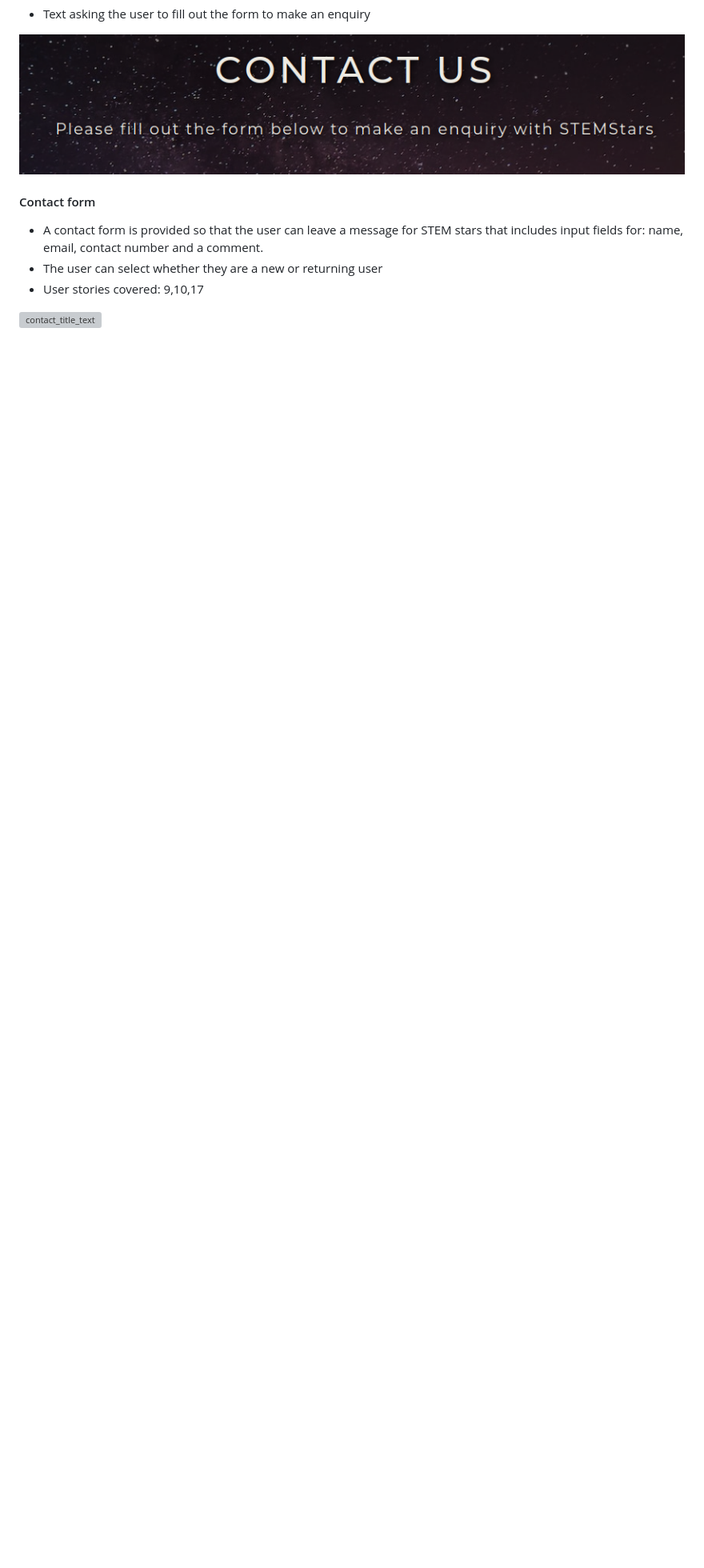
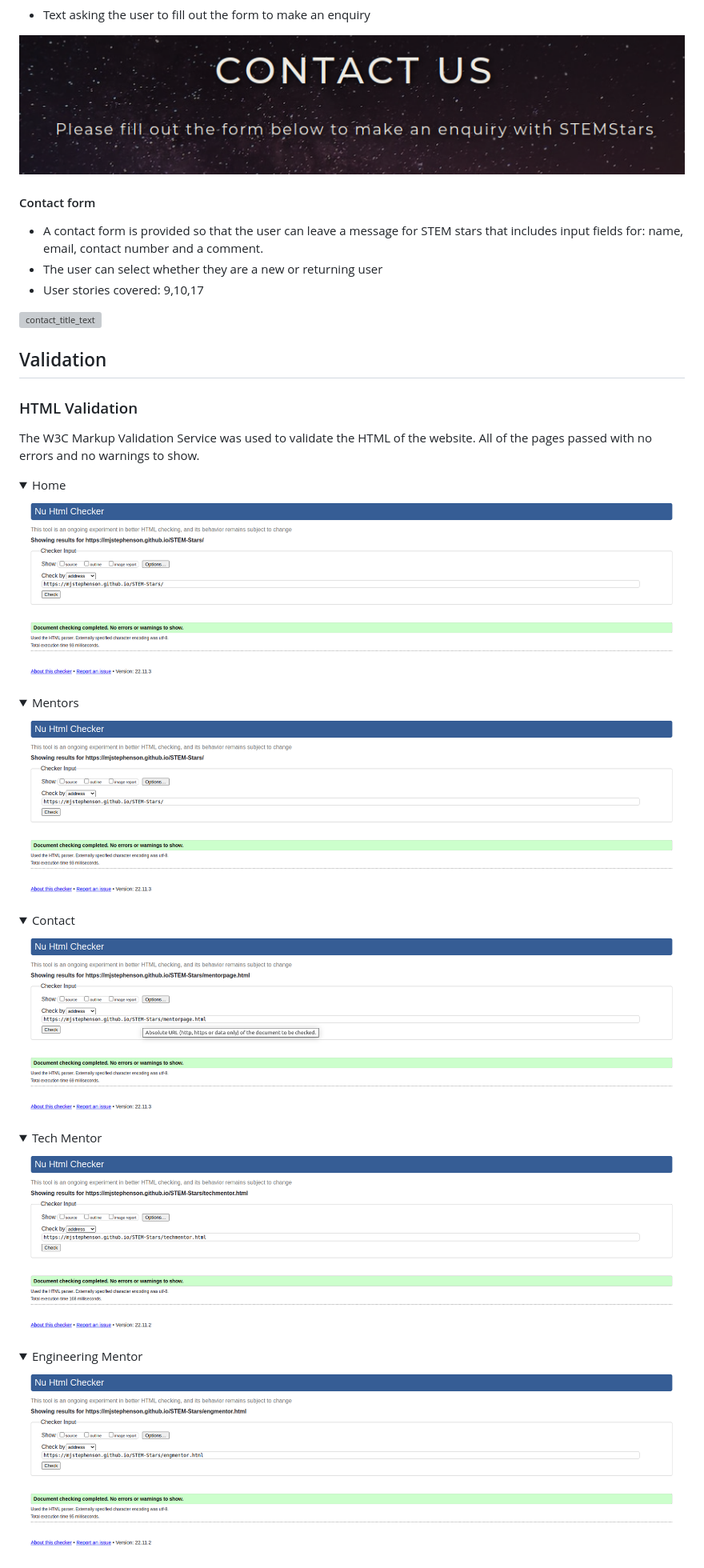
Before and after one commit to MJstephenson/STEM-Stars, a Markdown page: README.md, the part around the change printed below. Shown: that part at 80% size. Rendered like a GitHub page; pictures changed too: docs/validation/home.png (added), docs/validation/veri-contact.png (added), docs/validation/veri-eng-mentor.png (added); folded sections open; blank space fills up the shorter version; grey boxes are pictures that could not be loaded.

Commit message:
Add validation images to readme.md

```diff
--- a/README.md
+++ b/README.md
@@ -311,3 +311,25 @@ The website consists of 5 separate pages:
 -	User stories covered: 9,10,17
 
 ![contact_title_text](docs/features/contactform.png)
+
+
+## Validation
+
+### HTML Validation
+The W3C Markup Validation Service was used to validate the HTML of the website. All of the pages passed with no errors and no warnings to show.
+<details><summary>Home</summary>
+<img src="docs/validation/home.png">
+</details>
+<details><summary>Mentors</summary>
+<img src="docs/validation/home.png">
+</details>
+<details><summary>Contact</summary>
+<img src="docs/validation/veri-contact.png">
+</details>
+<details><summary>Tech Mentor</summary>
+<img src="docs/validation/veri-tech-mentor.png">
+</details>
+<details><summary>Engineering Mentor</summary>
+<img src="docs/validation/veri-eng-mentor.png">
+</details>
+
```
Also changed, not shown: other parts of README.md (+6 -0 lines), docs/validation/mentors.png (added), docs/validation/veri-css.png (added).
